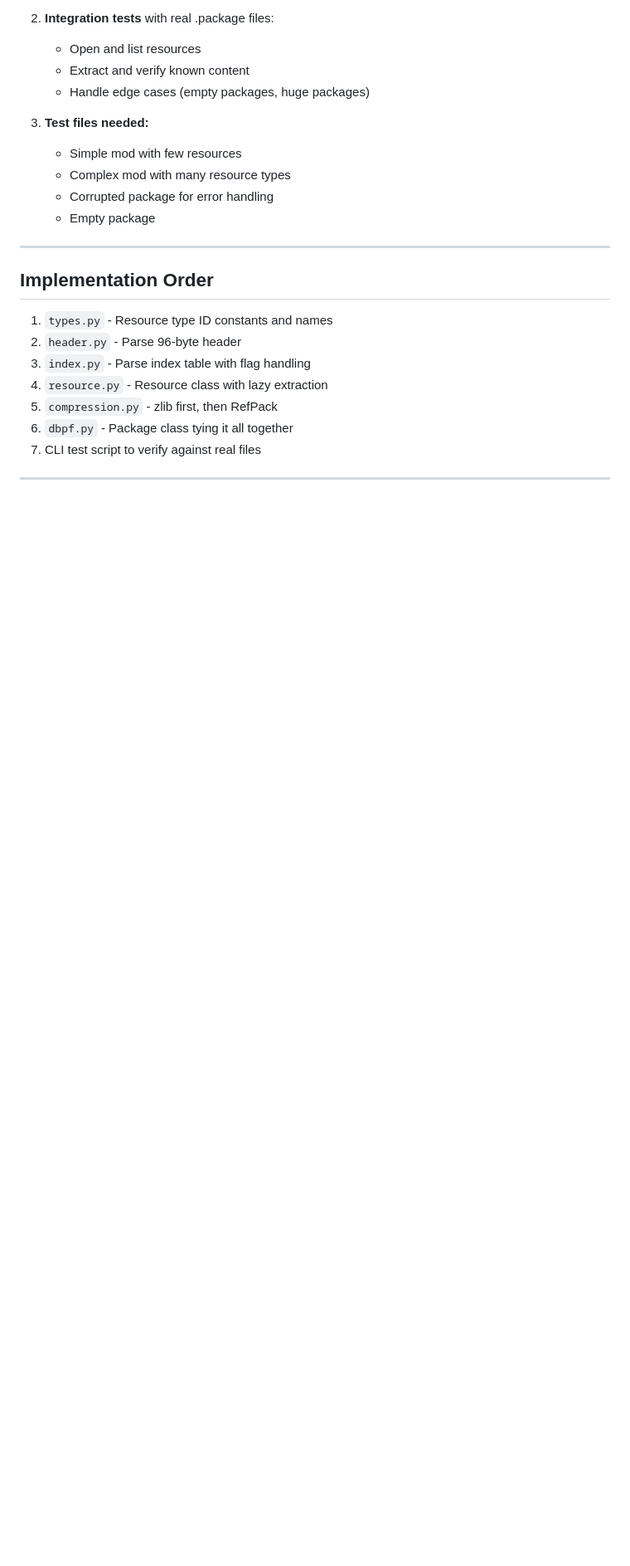
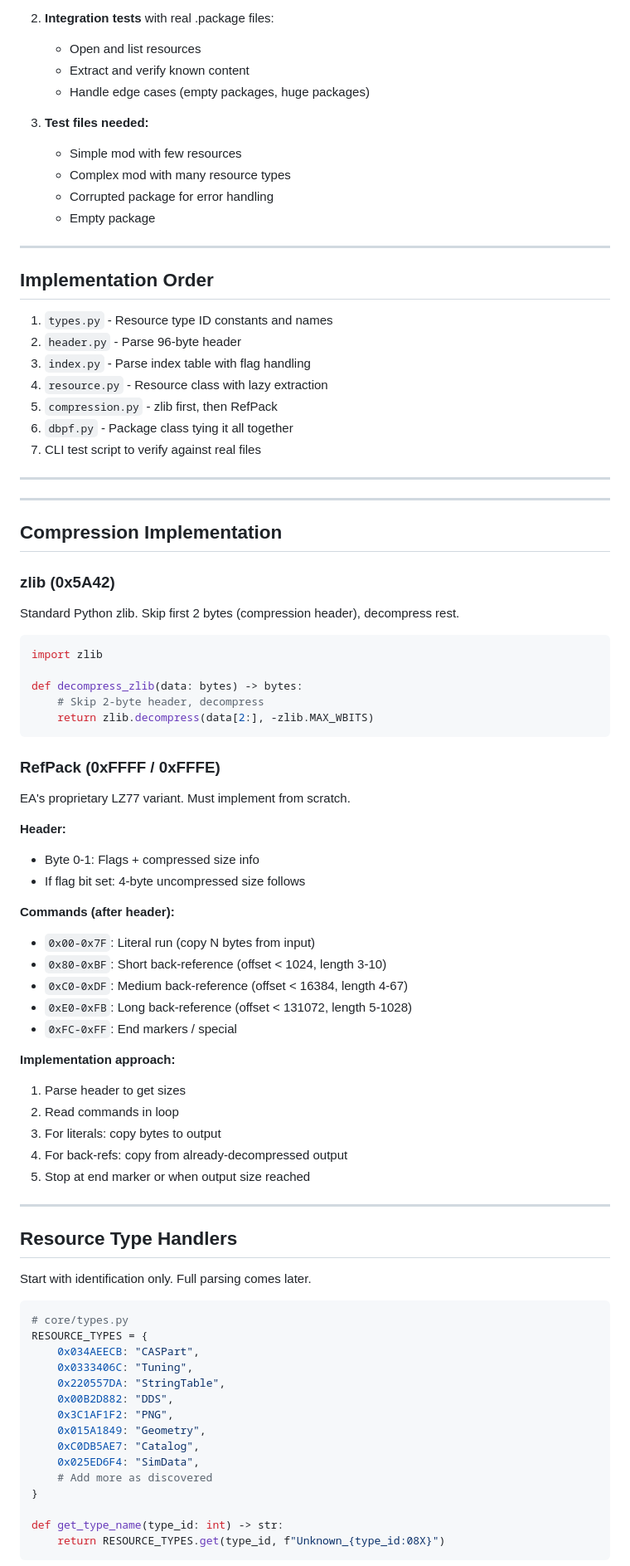
Before and after one commit to MUSESHIFT/s4lt, a Markdown page: docs/plans/2025-12-26-dbpf-core-engine-design.md, the part around one of its changes. Shown at 83% size. Rendered like a GitHub page; blank space fills up the shorter version.

Commit message:
Complete Phase 1 design: compression, types, error handling
🤖 Generated with [Claude Code](https://claude.com/claude-code)

Co-Authored-By: Claude Opus 4.5 <noreply@anthropic.com>

````diff
--- a/docs/plans/2025-12-26-dbpf-core-engine-design.md
+++ b/docs/plans/2025-12-26-dbpf-core-engine-design.md
@@ -233,3 +233,63 @@ class CorruptedIndexError(DBPFError):
 
 ---
 
+---
+
+## Compression Implementation
+
+### zlib (0x5A42)
+Standard Python zlib. Skip first 2 bytes (compression header), decompress rest.
+
+```python
+import zlib
+
+def decompress_zlib(data: bytes) -> bytes:
+    # Skip 2-byte header, decompress
+    return zlib.decompress(data[2:], -zlib.MAX_WBITS)
+```
+
+### RefPack (0xFFFF / 0xFFFE)
+EA's proprietary LZ77 variant. Must implement from scratch.
+
+**Header:**
+- Byte 0-1: Flags + compressed size info
+- If flag bit set: 4-byte uncompressed size follows
+
+**Commands (after header):**
+- `0x00-0x7F`: Literal run (copy N bytes from input)
+- `0x80-0xBF`: Short back-reference (offset < 1024, length 3-10)
+- `0xC0-0xDF`: Medium back-reference (offset < 16384, length 4-67)
+- `0xE0-0xFB`: Long back-reference (offset < 131072, length 5-1028)
+- `0xFC-0xFF`: End markers / special
+
+**Implementation approach:**
+1. Parse header to get sizes
+2. Read commands in loop
+3. For literals: copy bytes to output
+4. For back-refs: copy from already-decompressed output
+5. Stop at end marker or when output size reached
+
+---
+
+## Resource Type Handlers
+
+Start with identification only. Full parsing comes later.
+
+```python
+# core/types.py
+RESOURCE_TYPES = {
+    0x034AEECB: "CASPart",
+    0x0333406C: "Tuning",
+    0x220557DA: "StringTable",
+    0x00B2D882: "DDS",
+    0x3C1AF1F2: "PNG",
+    0x015A1849: "Geometry",
+    0xC0DB5AE7: "Catalog",
+    0x025ED6F4: "SimData",
+    # Add more as discovered
+}
+
+def get_type_name(type_id: int) -> str:
+    return RESOURCE_TYPES.get(type_id, f"Unknown_{type_id:08X}")
+```
+
````
Also changed, not shown: other parts of docs/plans/2025-12-26-dbpf-core-engine-design.md (+30 -0 lines).
